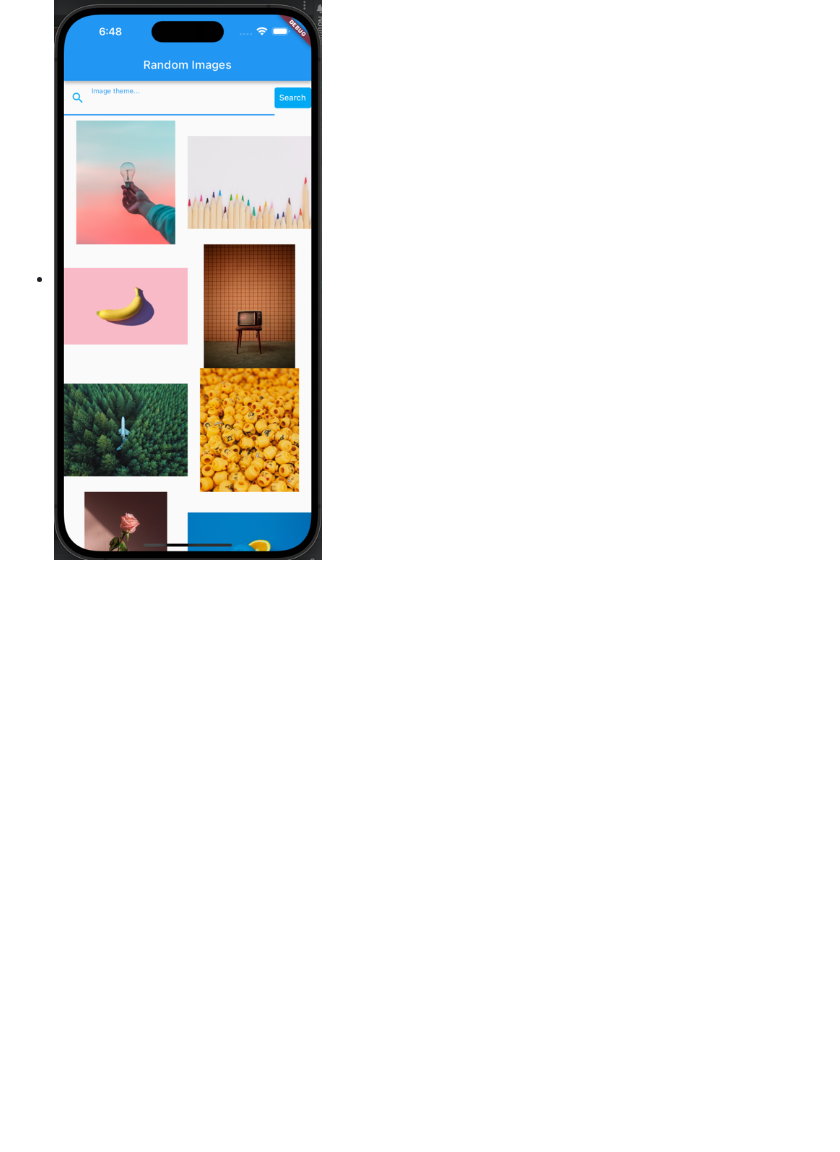
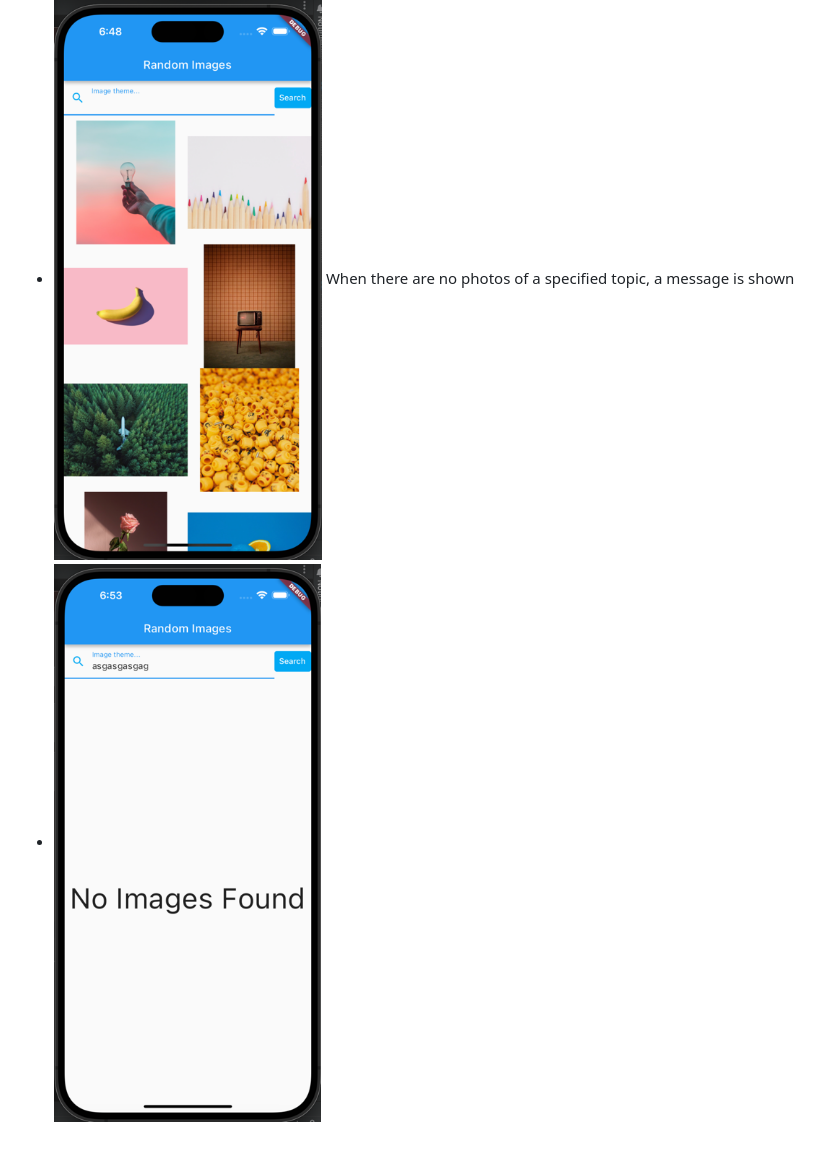
Before and after one commit to RaresPopaMihai/flutter-gad-hw5-photo-searcher, a Markdown page: README.md, the part around the change. Rendered like a GitHub page; pictures changed too: readmeassets/noPhotos.png (added); blank space fills up the shorter version.

```diff
--- a/README.md
+++ b/README.md
@@ -10,3 +10,5 @@ The user can also search for a specific topic
 - ![search.png](readmeassets%2Fsearch.png)
 If the user doesn't write anything random images are shown
 - ![random.png](readmeassets%2Frandom.png)
+When there are no photos of a specified topic, a message is shown
+- ![noPhotos.png](readmeassets%2FnoPhotos.png)
```
